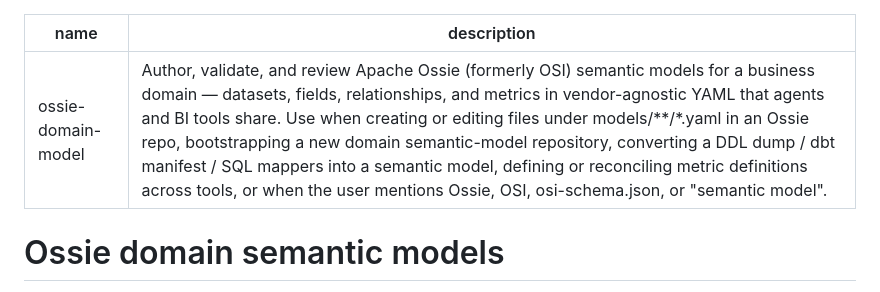
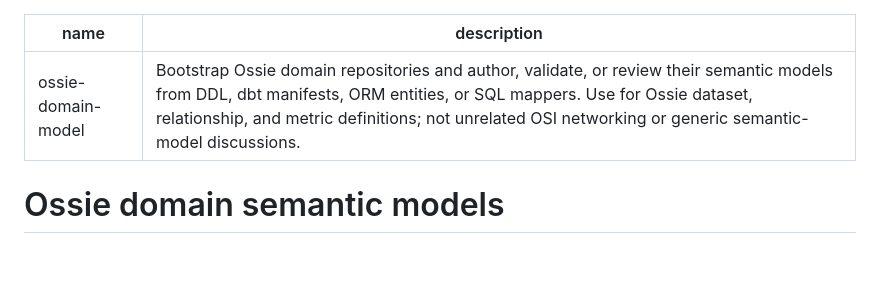
Before and after one commit to cskwork/ossie-domain-kit, a Markdown page: skills/ossie-domain-model/SKILL.md, the part around the change. GitHub-like rendering; blank space fills up the shorter version.

Commit message:
chore(skills): checkpoint Astra DRY/KISS improvement pass

```diff
--- a/skills/ossie-domain-model/SKILL.md
+++ b/skills/ossie-domain-model/SKILL.md
@@ -1,6 +1,6 @@
 ---
 name: ossie-domain-model
-description: Author, validate, and review Apache Ossie (formerly OSI) semantic models for a business domain — datasets, fields, relationships, and metrics in vendor-agnostic YAML that agents and BI tools share. Use when creating or editing files under models/**/*.yaml in an Ossie repo, bootstrapping a new domain semantic-model repository, converting a DDL dump / dbt manifest / SQL mappers into a semantic model, defining or reconciling metric definitions across tools, or when the user mentions Ossie, OSI, osi-schema.json, or "semantic model".
+description: Bootstrap Ossie domain repositories and author, validate, or review their semantic models from DDL, dbt manifests, ORM entities, or SQL mappers. Use for Ossie dataset, relationship, and metric definitions; not unrelated OSI networking or generic semantic-model discussions.
 ---
 
 # Ossie domain semantic models
```
